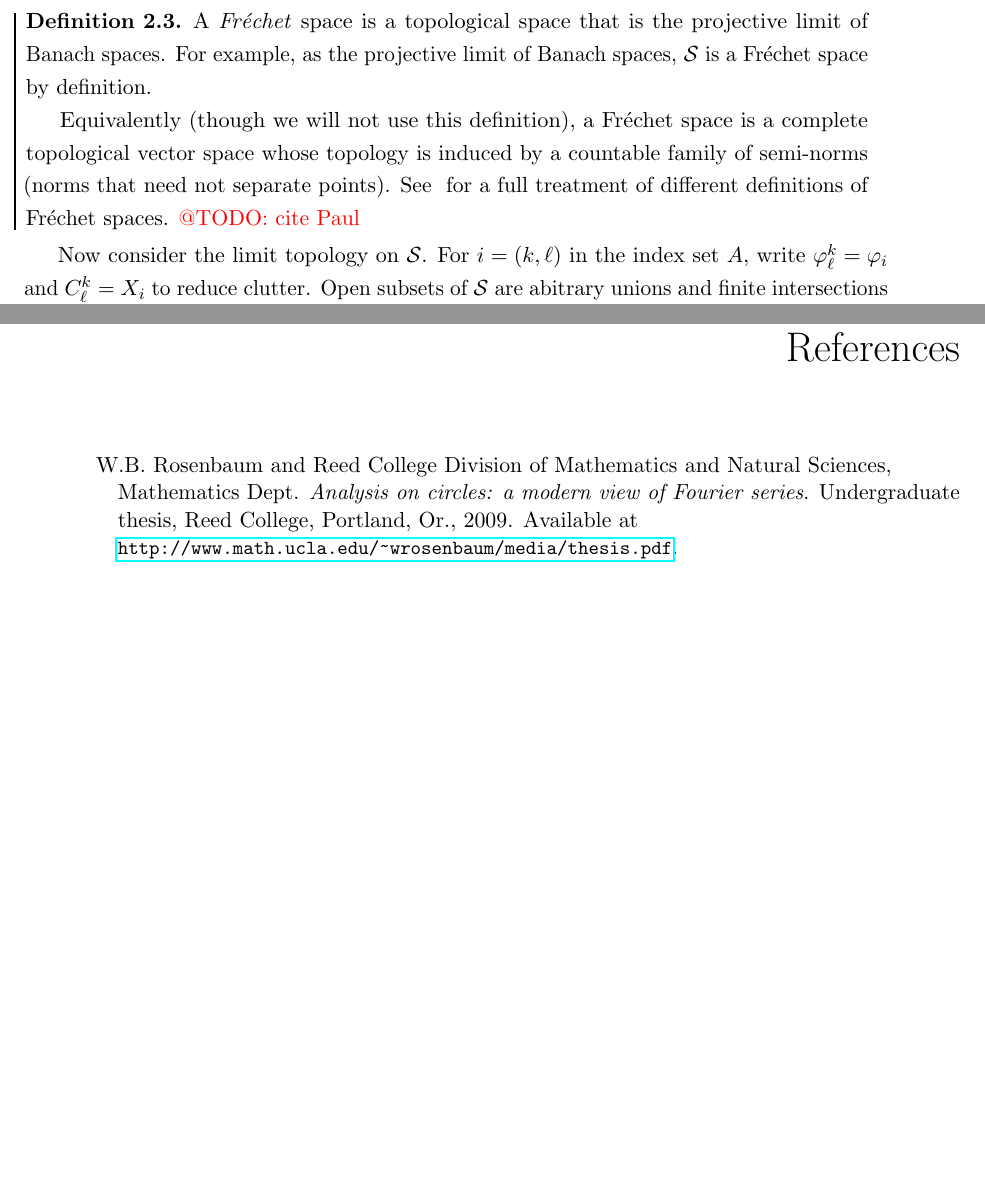
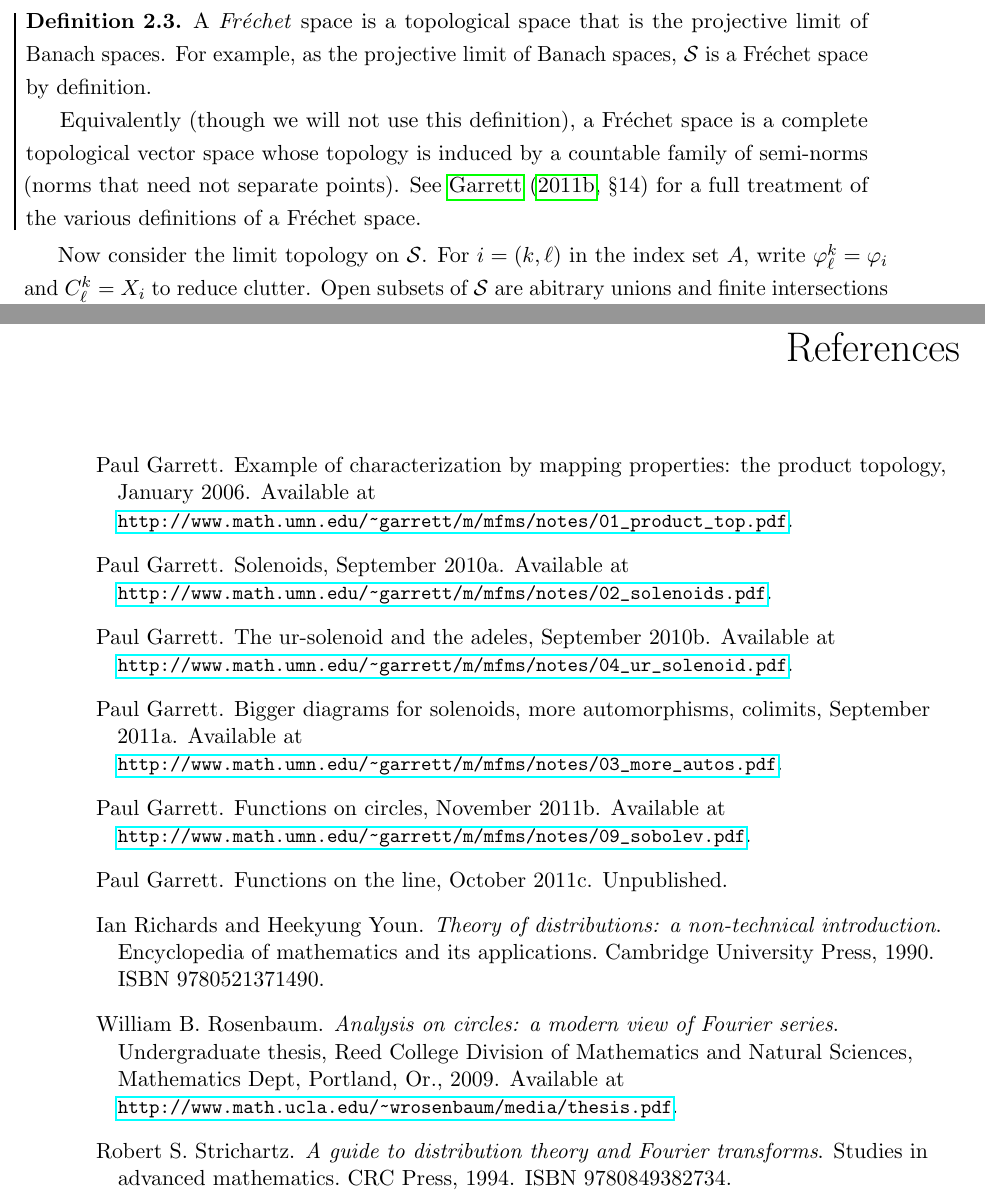
Before and after one commit to sethjust/thesis, a LaTeX thesis (thesis.tex, which reads schwartz.tex, thesis.bib): two parts of pages 34 and 45 of 45, joined at a grey line, cut so that both start at the same text, the shorter picture padded with empty space. Compiled offline with pdfLaTeX; a LaTeX package or settings file that is missing is left out.

Commit message:
added a bunch of sources to bibliography

```diff
--- a/schwartz.tex
+++ b/schwartz.tex
@@ -401,7 +401,7 @@
         For example, as the projective limit of Banach spaces, \S is a Fr\'echet space by definition.
 
         Equivalently (though we will not use this definition), a Fr\'echet space is a complete topological vector space whose topology is induced by a countable family of semi-norms (norms that need not separate points).
-        See \citet{} for a full treatment of different definitions of Fr\'echet spaces. \todo{cite Paul}
+        See \citet[\s 14]{functionsoncircles} for a full treatment of the various definitions of a Fr\'echet space.
       \end{defn}
 
       Now consider the limit topology on \S.
--- a/thesis.bib
+++ b/thesis.bib
@@ -1,8 +1,76 @@
 @phdthesis{rosenbaum2009,
   title={Analysis on circles: a modern view of Fourier series},
-  author={Rosenbaum, W.B. and {Reed College  Division of Mathematics and Natural Sciences, Mathematics Dept}},
+  author={Rosenbaum, William B.},
   url={http://www.math.ucla.edu/~wrosenbaum/media/thesis.pdf},
   year={2009},
-  school={Reed College, Portland, Or.},
+  school={{Reed College  Division of Mathematics and Natural Sciences, Mathematics Dept}, Portland, Or.},
   type={Undergraduate Thesis},
 }
+
+@misc{producttopology,
+  title={Example of characterization by mapping properties: the product topology},
+  author={Paul Garrett},
+  url={http://www.math.umn.edu/~garrett/m/mfms/notes/01_product_top.pdf},
+  year={2006},
+  month={January},
+}
+
+@misc{solenoids,
+  title={Solenoids},
+  author={Paul Garrett},
+  url={http://www.math.umn.edu/~garrett/m/mfms/notes/02_solenoids.pdf},
+  year={2010},
+  month={September},
+}
+
+@misc{biggerdiagrams,
+  title={Bigger diagrams for solenoids, more automorphisms, colimits},
+  author={Paul Garrett},
+  url={http://www.math.umn.edu/~garrett/m/mfms/notes/03_more_autos.pdf},
+  year={2011},
+  month={September},
+}
+
+@misc{ursolenoid,
+  title={The ur-solenoid and the adeles},
+  author={Paul Garrett},
+  url={http://www.math.umn.edu/~garrett/m/mfms/notes/04_ur_solenoid.pdf},
+  year={2010},
+  month={September},
+}
+
+@misc{functionsoncircles,
+  title={Functions on circles},
+  author={Paul Garrett},
+  url={http://www.math.umn.edu/~garrett/m/mfms/notes/09_sobolev.pdf},
+  year={2011},
+  month={November},
+}
+
+@misc{functionsonlines,
+  title={Functions on the line},
+  author={Paul Garrett},
+  year={2011},
+  month={October},
+  note={Unpublished},
+}
+
+@book{richards,
+  title={Theory of distributions: a non-technical introduction},
+  author={Richards, Ian and Youn, Heekyung},
+  isbn={9780521371490},
+  lccn={89025146},
+  series={Encyclopedia of mathematics and its applications},
+  year={1990},
+  publisher={Cambridge University Press}
+}
+
+@book{strichartz,
+  title={A guide to distribution theory and Fourier transforms},
+  author={Strichartz, Robert S.},
+  isbn={9780849382734},
+  lccn={93036911},
+  series={Studies in advanced mathematics},
+  year={1994},
+  publisher={CRC Press}
+}
--- a/thesis.tex
+++ b/thesis.tex
@@ -52,6 +52,7 @@
 \newcommand{\Z}{\ensuremath{\mathbb{Z}}\xspace}
 \newcommand{\D}{\ensuremath{\mathcal{D}}\xspace}
 \newcommand{\F}{\ensuremath{\mathcal{F}}\xspace}
+\let\s\S
 \renewcommand{\S}{\ensuremath{\mathcal{S}}\xspace}
 
 % Theorem-like environments
```
